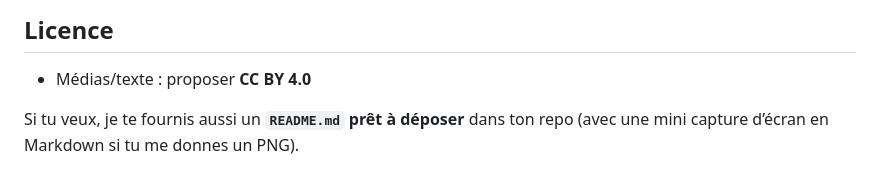
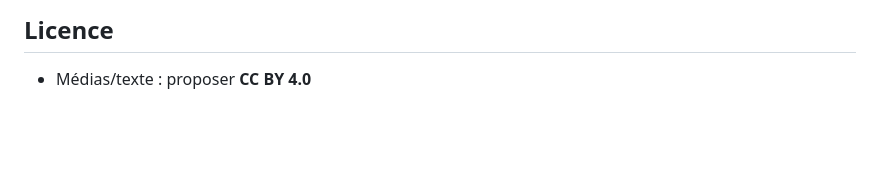
Before and after one commit to Webjeje/Lutte, a Markdown page: README.md, the part around the change. Drawn GitHub-style; blank space fills up the shorter version.

```diff
--- a/README.md
+++ b/README.md
@@ -291,7 +291,3 @@ Ici : arbitre = Dupont, bleu = Martin, rouge = Durand, etc.
 
 
 * Médias/texte : proposer **CC BY 4.0**
-
-
-
-Si tu veux, je te fournis aussi un **`README.md` prêt à déposer** dans ton repo (avec une mini capture d’écran en Markdown si tu me donnes un PNG).
```
